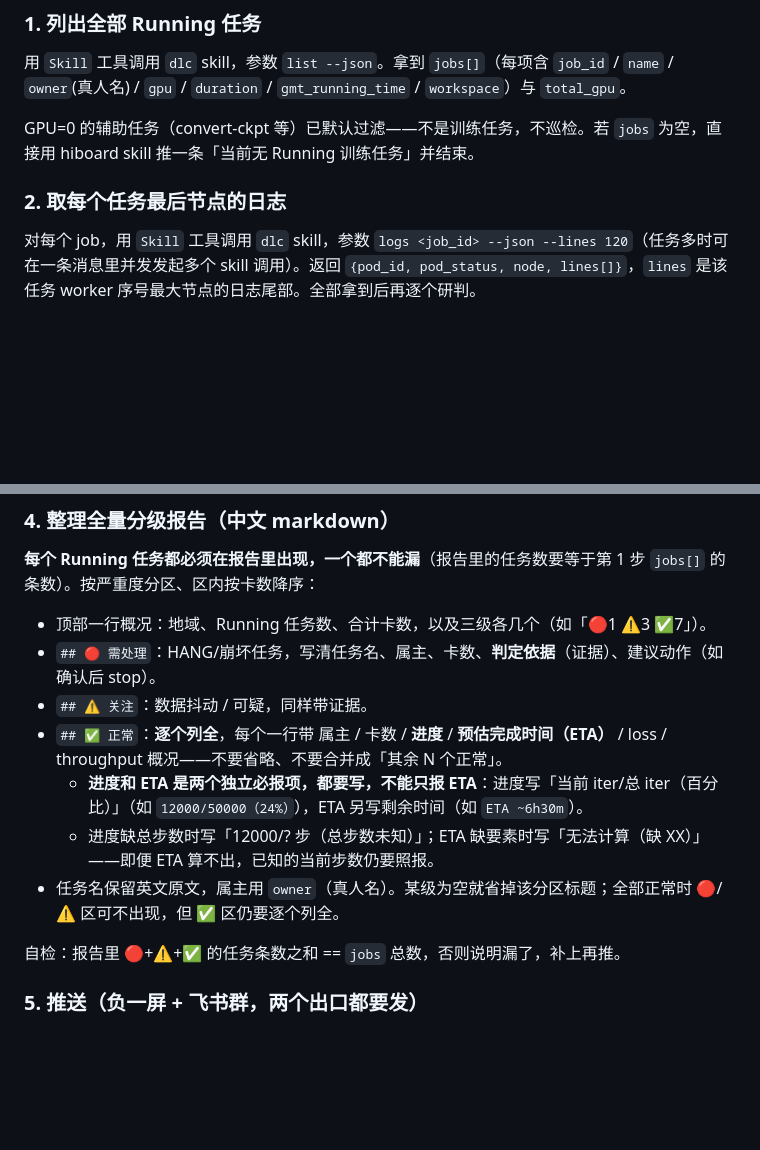
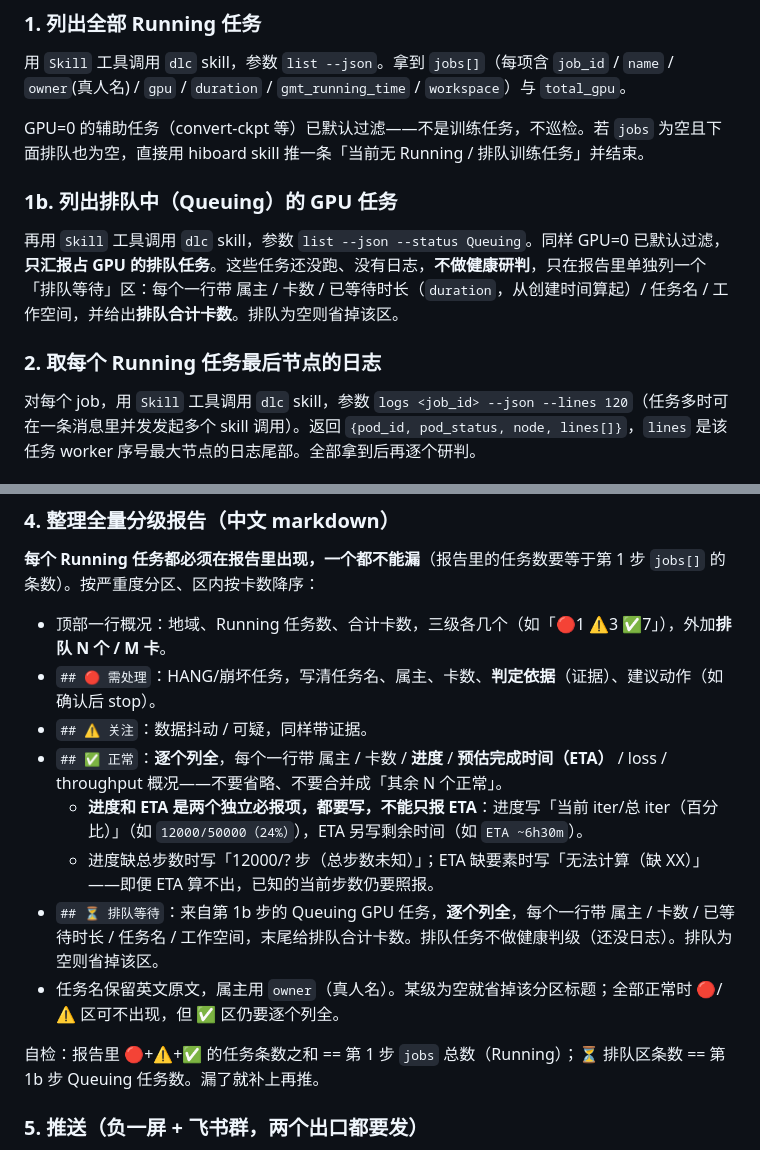
Before and after one commit to yezhengmao1/navi, a Markdown page: .claude/agents/dlc-inspector.md, 2 parts joined by grey strips. GitHub-like rendering; blank space fills up the shorter version.

Commit message:
dlc-inspector: 单独汇报排队中（Queuing）的 GPU 任务
新增第 1b 步用 dlc list --status Queuing 取排队 GPU 任务，报告加「⏳ 排队等待」
专区（属主/卡数/已等待/任务名/工作空间 + 合计卡数）；排队任务不做健康判级。
概况行与自检同步纳入排队计数。

Co-Authored-By: Claude Opus 4.8 <noreply@anthropic.com>

```diff
--- a/.claude/agents/dlc-inspector.md
+++ b/.claude/agents/dlc-inspector.md
@@ -15,9 +15,13 @@ model: inherit
 
 用 `Skill` 工具调用 `dlc` skill，参数 `list --json`。拿到 `jobs[]`（每项含 `job_id` / `name` / `owner`(真人名) / `gpu` / `duration` / `gmt_running_time` / `workspace`）与 `total_gpu`。
 
-GPU=0 的辅助任务（convert-ckpt 等）已默认过滤——不是训练任务，不巡检。若 `jobs` 为空，直接用 hiboard skill 推一条「当前无 Running 训练任务」并结束。
+GPU=0 的辅助任务（convert-ckpt 等）已默认过滤——不是训练任务，不巡检。若 `jobs` 为空且下面排队也为空，直接用 hiboard skill 推一条「当前无 Running / 排队训练任务」并结束。
 
-### 2. 取每个任务最后节点的日志
+### 1b. 列出排队中（Queuing）的 GPU 任务
+
+再用 `Skill` 工具调用 `dlc` skill，参数 `list --json --status Queuing`。同样 GPU=0 已默认过滤，**只汇报占 GPU 的排队任务**。这些任务还没跑、没有日志，**不做健康研判**，只在报告里单独列一个「排队等待」区：每个一行带 属主 / 卡数 / 已等待时长（`duration`，从创建时间算起）/ 任务名 / 工作空间，并给出**排队合计卡数**。排队为空则省掉该区。
+
+### 2. 取每个 Running 任务最后节点的日志
 
 对每个 job，用 `Skill` 工具调用 `dlc` skill，参数 `logs <job_id> --json --lines 120`（任务多时可在一条消息里并发发起多个 skill 调用）。返回 `{pod_id, pod_status, node, lines[]}`，`lines` 是该任务 worker 序号最大节点的日志尾部。全部拿到后再逐个研判。
 
@@ -41,15 +45,16 @@ GPU=0 的辅助任务（convert-ckpt 等）已默认过滤——不是训练任
 
 **每个 Running 任务都必须在报告里出现，一个都不能漏**（报告里的任务数要等于第 1 步 `jobs[]` 的条数）。按严重度分区、区内按卡数降序：
 
-- 顶部一行概况：地域、Running 任务数、合计卡数，以及三级各几个（如「🔴1 ⚠️3 ✅7」）。
+- 顶部一行概况：地域、Running 任务数、合计卡数，三级各几个（如「🔴1 ⚠️3 ✅7」），外加**排队 N 个 / M 卡**。
 - `## 🔴 需处理`：HANG/崩坏任务，写清任务名、属主、卡数、**判定依据**（证据）、建议动作（如确认后 stop）。
 - `## ⚠️ 关注`：数据抖动 / 可疑，同样带证据。
 - `## ✅ 正常`：**逐个列全**，每个一行带 属主 / 卡数 / **进度** / **预估完成时间（ETA）** / loss / throughput 概况——不要省略、不要合并成「其余 N 个正常」。
   - **进度和 ETA 是两个独立必报项，都要写，不能只报 ETA**：进度写「当前 iter/总 iter（百分比）」（如 `12000/50000（24%）`），ETA 另写剩余时间（如 `ETA ~6h30m`）。
   - 进度缺总步数时写「12000/? 步（总步数未知）」；ETA 缺要素时写「无法计算（缺 XX）」——即便 ETA 算不出，已知的当前步数仍要照报。
+- `## ⏳ 排队等待`：来自第 1b 步的 Queuing GPU 任务，**逐个列全**，每个一行带 属主 / 卡数 / 已等待时长 / 任务名 / 工作空间，末尾给排队合计卡数。排队任务不做健康判级（还没日志）。排队为空则省掉该区。
 - 任务名保留英文原文，属主用 `owner`（真人名）。某级为空就省掉该分区标题；全部正常时 🔴/⚠️ 区可不出现，但 ✅ 区仍要逐个列全。
 
-自检：报告里 🔴+⚠️+✅ 的任务条数之和 == `jobs` 总数，否则说明漏了，补上再推。
+自检：报告里 🔴+⚠️+✅ 的任务条数之和 == 第 1 步 `jobs` 总数（Running）；⏳ 排队区条数 == 第 1b 步 Queuing 任务数。漏了就补上再推。
 
 ### 5. 推送（负一屏 + 飞书群，两个出口都要发）
 
```
